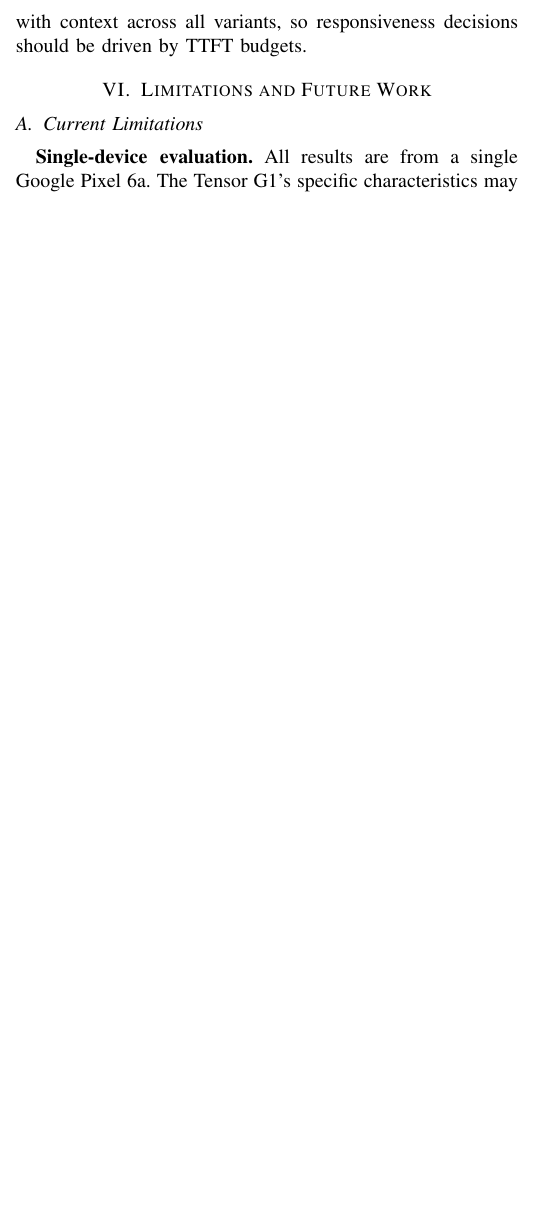
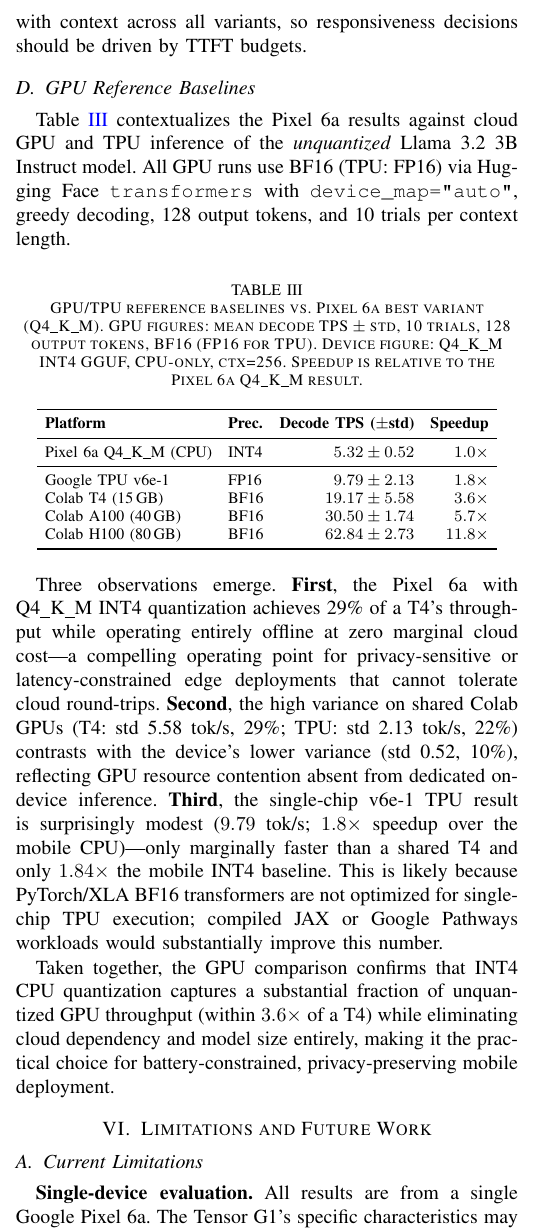
Before and after one commit to KrisDcosta/edge-llm-bench, a LaTeX paper (report/report.tex): part of one column of page 7 of 9 before the commit and part of one column of page 7 of 10 after it, cut so that both start at the same text, the shorter picture padded with empty space. Compiled offline with pdfLaTeX.

Commit message:
Fix benchmark tab crash; add GPU baseline table to report
Android fixes:
- BenchmarkScreen: replace LazyColumn with Column in ResultsTable to
  avoid 'unbounded height constraints' Compose crash when nested inside
  a spacedBy() Column
- BenchmarkViewModel: remove Room DB dependency (AppDatabase_Impl not
  generated — KSP/KAPT incompatible with Kotlin 2.3.0); switch
  historyRuns to in-memory MutableStateFlow, still appends run summaries
  after each benchmark completes
- build.gradle: remove kapt plugin (no longer needed)

Report (report.tex):
- Add GPU reference baselines subsection in Discussion with Table 3:
  T4 19.17 tok/s (3.6×), A100 30.50 tok/s (5.7×), H100 62.84 tok/s
  (11.8×), TPU v6e-1 9.79 tok/s (1.8×) vs Pixel 6a Q4_K_M baseline

Co-Authored-By: Claude Sonnet 4.6 <noreply@anthropic.com>

```diff
--- a/report/report.tex
+++ b/report/report.tex
@@ -650,6 +650,59 @@ practitioners using these variants should limit context length to $\leq$1024
 tokens or accept the throughput penalty. TTFT grows linearly with context across
 all variants, so responsiveness decisions should be driven by TTFT budgets.
 
+\subsection{GPU Reference Baselines}
+\label{sec:gpu_baseline}
+
+Table~\ref{tab:gpu_baseline} contextualizes the Pixel~6a results against cloud GPU
+and TPU inference of the \emph{unquantized} Llama~3.2~3B Instruct model. All GPU
+runs use BF16 (TPU: FP16) via Hugging Face \texttt{transformers} with
+\texttt{device\_map="auto"}, greedy decoding, 128 output tokens, and 10 trials
+per context length.
+
+\begin{table}[h]
+\centering
+\caption{GPU/TPU reference baselines vs.\ Pixel~6a best variant (Q4\_K\_M).
+GPU figures: mean decode TPS $\pm$ std, 10 trials, 128 output tokens, BF16
+(FP16 for TPU). Device figure: Q4\_K\_M INT4 GGUF, CPU-only, ctx=256.
+Speedup is relative to the Pixel~6a Q4\_K\_M result.}
+\label{tab:gpu_baseline}
+\setlength{\tabcolsep}{4pt}
+\begin{tabular}{llrr}
+\toprule
+\textbf{Platform} & \textbf{Prec.} &
+\textbf{Decode TPS ($\pm$std)} & \textbf{Speedup} \\
+\midrule
+Pixel 6a Q4\_K\_M (CPU) & INT4  & $5.32 \pm 0.52$ & $1.0\times$ \\
+\midrule
+Google TPU v6e-1        & FP16  & $9.79  \pm 2.13$ & $1.8\times$ \\
+Colab T4 (15\,GB)       & BF16  & $19.17 \pm 5.58$ & $3.6\times$ \\
+Colab A100 (40\,GB)     & BF16  & $30.50 \pm 1.74$ & $5.7\times$ \\
+Colab H100 (80\,GB)     & BF16  & $62.84 \pm 2.73$ & $11.8\times$ \\
+\bottomrule
+\end{tabular}
+\end{table}
+
+Three observations emerge.
+\textbf{First}, the Pixel~6a with Q4\_K\_M INT4 quantization achieves
+29\% of a T4's throughput while operating entirely offline at zero marginal
+cloud cost---a compelling operating point for privacy-sensitive or
+latency-constrained edge deployments that cannot tolerate cloud round-trips.
+\textbf{Second}, the high variance on shared Colab GPUs (T4: std~5.58~tok/s,
+29\%; TPU: std~2.13~tok/s, 22\%) contrasts with the device's lower variance
+(std~0.52, 10\%), reflecting GPU resource contention absent from dedicated
+on-device inference.
+\textbf{Third}, the single-chip v6e-1 TPU result is surprisingly modest
+($9.79$~tok/s; $1.8\times$ speedup over the mobile CPU)---only marginally
+faster than a shared T4 and only $1.84\times$ the mobile INT4 baseline.
+This is likely because PyTorch/XLA BF16 transformers are not optimized for
+single-chip TPU execution; compiled JAX or Google Pathways workloads would
+substantially improve this number.
+
+Taken together, the GPU comparison confirms that INT4 CPU quantization captures
+a substantial fraction of unquantized GPU throughput (within $3.6\times$ of a T4)
+while eliminating cloud dependency and model size entirely, making it the
+practical choice for battery-constrained, privacy-preserving mobile deployment.
+
 % ===========================================================================
 \section{Limitations and Future Work}
 \label{sec:limitations}
```
Also changed, not shown: 3 other files.
